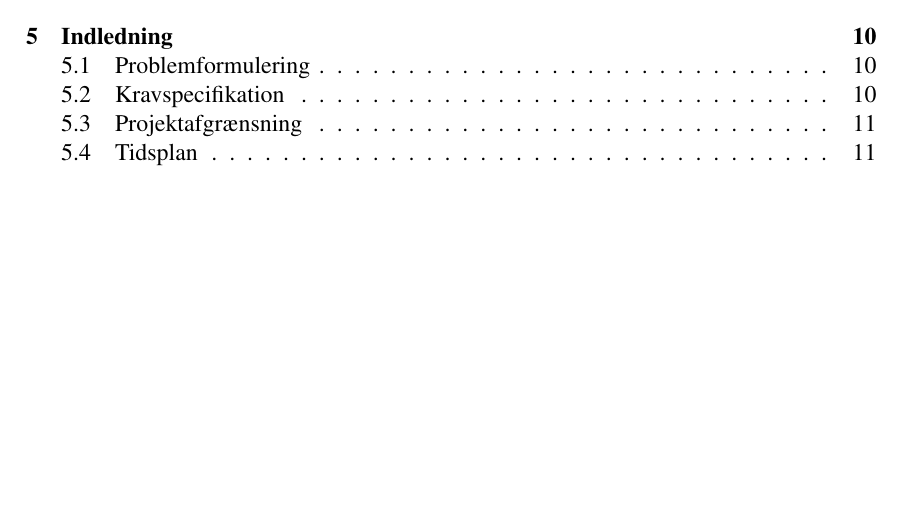
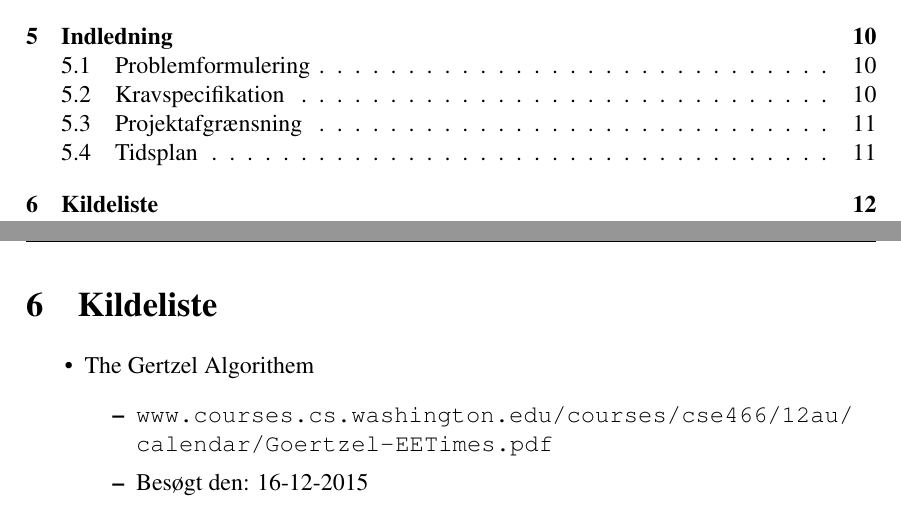
Before and after one commit to ninkaninus/3.semesterProject, a LaTeX document (Documents/Rapport/Rapport template/Rapport Template/Master.tex, which reads Documents/Rapport/Rapport template/Rapport Template/Sections/Kildeliste.tex): part of page 2 of 12 before the commit and two parts of pages 2 and 12 of 12 after it, the two joined at a grey line, cut so that both start at the same text, the shorter picture padded with empty space. Compiled offline with pdfLaTeX.

Commit message:
kildeliste tilføjet

```diff
--- /dev/null
+++ b/Documents/Rapport/Rapport template/Rapport Template/Sections/Kildeliste.tex
@@ -0,0 +1,9 @@
+\section{Kildeliste}
+
+\begin{itemize}
+  \item The Gertzel Algorithem
+  \begin{itemize}
+    \item \url{www.courses.cs.washington.edu/courses/cse466/12au/calendar/Goertzel-EETimes.pdf}
+    \item Besøgt den: 16-12-2015
+  \end{itemize}
+\end{itemize}
```
Also changed, not shown: Documents/Rapport/Rapport template/Rapport Template/Setup/PageInclude.tex (+1 -1 lines).
